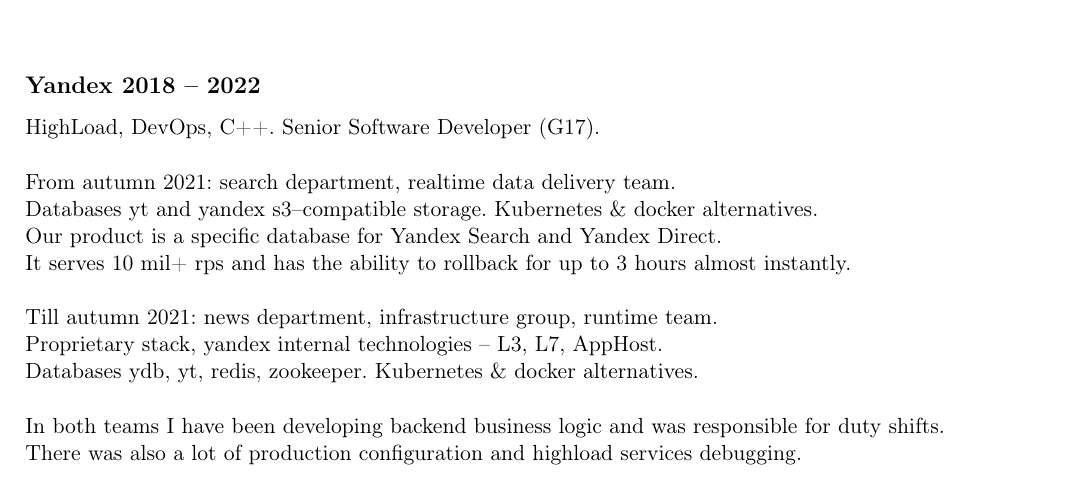
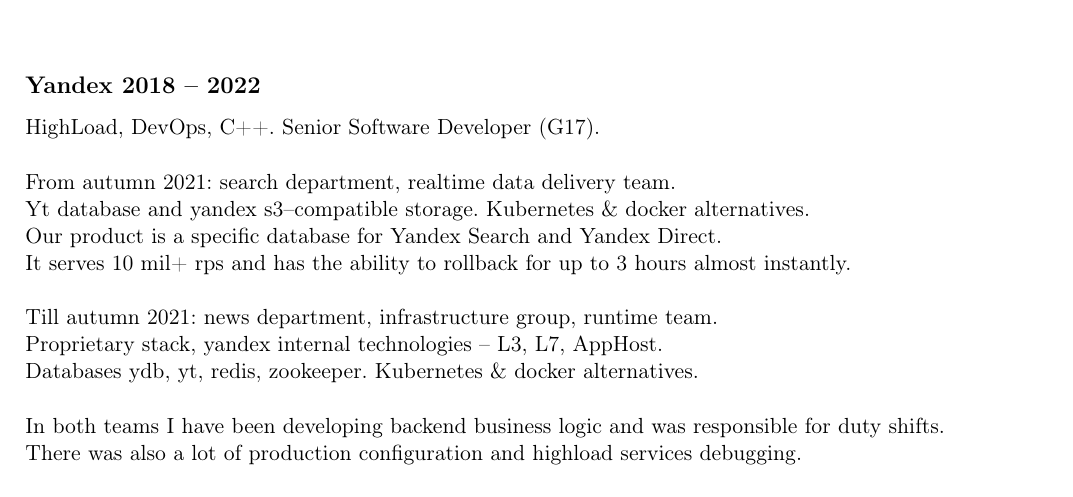
Before and after one commit to vtyulb/cv, a LaTeX CV (CV_Tyulbashev_en.tex): part of the page, cut so that both start at the same text. Compiled offline with pdfLaTeX.

Commit message:
cv updated

```diff
--- a/CV_Tyulbashev_en.tex
+++ b/CV_Tyulbashev_en.tex
@@ -27,7 +27,7 @@
         HighLoad, DevOps, C++. Senior Software Developer (G17). \\
         \\
         From autumn 2021: search department, realtime data delivery team. \\
-        Databases yt and yandex s3--compatible storage. Kubernetes \& docker alternatives. \\
+        Yt database and yandex s3--compatible storage. Kubernetes \& docker alternatives. \\
         Our product is a specific database for Yandex Search and Yandex Direct. \\
         It serves 10 mil+ rps and has the ability to rollback for up to 3 hours almost instantly. \\
         \\
```
Also changed, not shown: CV_Tyulbashev_en.pdf.
